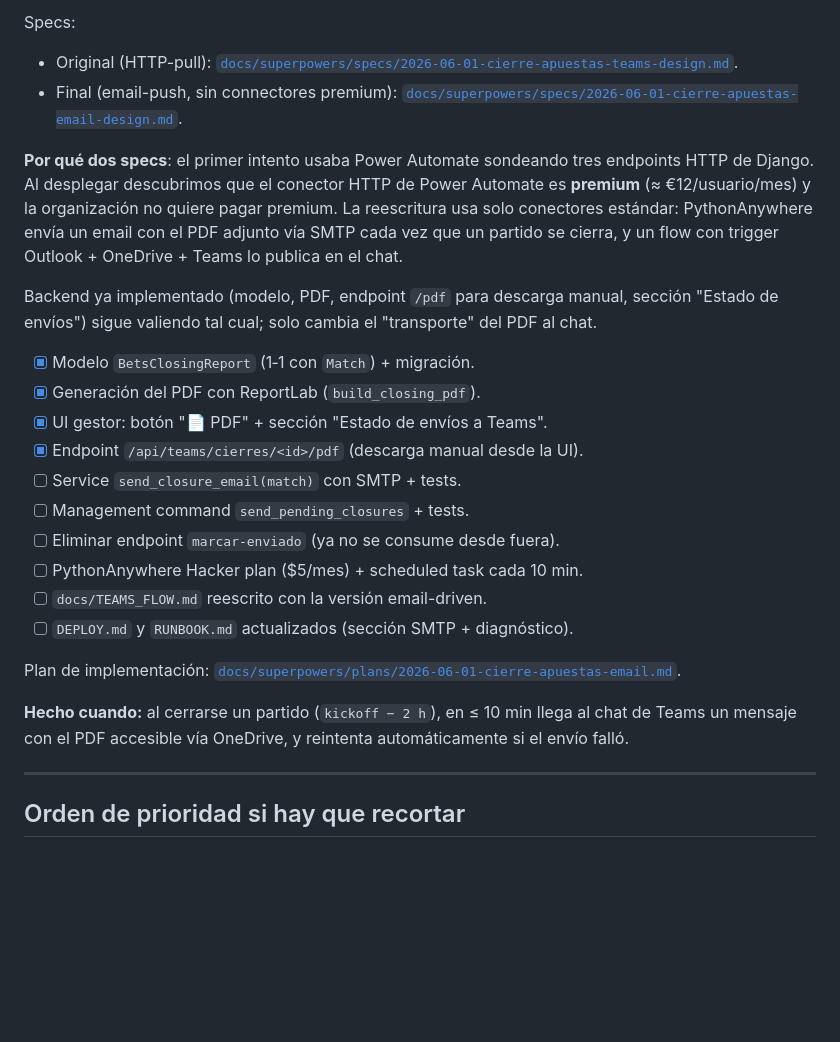
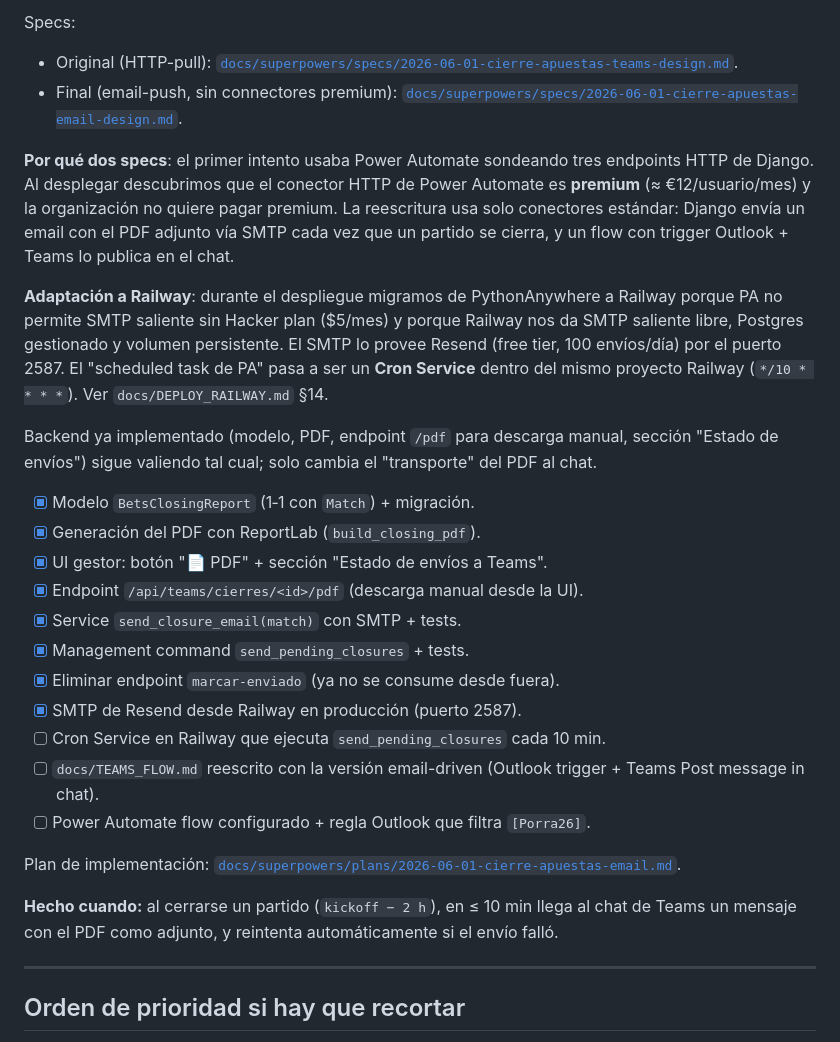
Before and after one commit to ignacio-borrajo/porra26, a Markdown page: docs/PLAN.md, the part around the change. Drawn GitHub-style; blank space fills up the shorter version.

Commit message:
docs(plan): Fase 7 con tareas hechas + adaptación a Railway/Resend
Marca como hechas las piezas que ya tenemos (service, comando, eliminación
del endpoint marcar-enviado, SMTP en producción). Sustituye la referencia
al Hacker plan de PythonAnywhere por la nota sobre Railway + Resend +
Cron Service. Lo que queda en la lista es solo cron + Power Automate.

```diff
--- a/docs/PLAN.md
+++ b/docs/PLAN.md
@@ -105,7 +105,9 @@ Specs:
 - Original (HTTP-pull): [`docs/superpowers/specs/2026-06-01-cierre-apuestas-teams-design.md`](superpowers/specs/2026-06-01-cierre-apuestas-teams-design.md).
 - Final (email-push, sin connectores premium): [`docs/superpowers/specs/2026-06-01-cierre-apuestas-email-design.md`](superpowers/specs/2026-06-01-cierre-apuestas-email-design.md).
 
-**Por qué dos specs**: el primer intento usaba Power Automate sondeando tres endpoints HTTP de Django. Al desplegar descubrimos que el conector HTTP de Power Automate es **premium** (≈ €12/usuario/mes) y la organización no quiere pagar premium. La reescritura usa solo conectores estándar: PythonAnywhere envía un email con el PDF adjunto vía SMTP cada vez que un partido se cierra, y un flow con trigger Outlook + OneDrive + Teams lo publica en el chat.
+**Por qué dos specs**: el primer intento usaba Power Automate sondeando tres endpoints HTTP de Django. Al desplegar descubrimos que el conector HTTP de Power Automate es **premium** (≈ €12/usuario/mes) y la organización no quiere pagar premium. La reescritura usa solo conectores estándar: Django envía un email con el PDF adjunto vía SMTP cada vez que un partido se cierra, y un flow con trigger Outlook + Teams lo publica en el chat.
+
+**Adaptación a Railway**: durante el despliegue migramos de PythonAnywhere a Railway porque PA no permite SMTP saliente sin Hacker plan ($5/mes) y porque Railway nos da SMTP saliente libre, Postgres gestionado y volumen persistente. El SMTP lo provee Resend (free tier, 100 envíos/día) por el puerto 2587. El "scheduled task de PA" pasa a ser un **Cron Service** dentro del mismo proyecto Railway (`*/10 * * * *`). Ver `docs/DEPLOY_RAILWAY.md` §14.
 
 Backend ya implementado (modelo, PDF, endpoint `/pdf` para descarga manual, sección "Estado de envíos") sigue valiendo tal cual; solo cambia el "transporte" del PDF al chat.
 
@@ -113,16 +115,17 @@ Backend ya implementado (modelo, PDF, endpoint `/pdf` para descarga manual, secc
 - [x] Generación del PDF con ReportLab (`build_closing_pdf`).
 - [x] UI gestor: botón "📄 PDF" + sección "Estado de envíos a Teams".
 - [x] Endpoint `/api/teams/cierres/<id>/pdf` (descarga manual desde la UI).
-- [ ] Service `send_closure_email(match)` con SMTP + tests.
-- [ ] Management command `send_pending_closures` + tests.
-- [ ] Eliminar endpoint `marcar-enviado` (ya no se consume desde fuera).
-- [ ] PythonAnywhere Hacker plan ($5/mes) + scheduled task cada 10 min.
-- [ ] `docs/TEAMS_FLOW.md` reescrito con la versión email-driven.
-- [ ] `DEPLOY.md` y `RUNBOOK.md` actualizados (sección SMTP + diagnóstico).
+- [x] Service `send_closure_email(match)` con SMTP + tests.
+- [x] Management command `send_pending_closures` + tests.
+- [x] Eliminar endpoint `marcar-enviado` (ya no se consume desde fuera).
+- [x] SMTP de Resend desde Railway en producción (puerto 2587).
+- [ ] Cron Service en Railway que ejecuta `send_pending_closures` cada 10 min.
+- [ ] `docs/TEAMS_FLOW.md` reescrito con la versión email-driven (Outlook trigger + Teams Post message in chat).
+- [ ] Power Automate flow configurado + regla Outlook que filtra `[Porra26]`.
 
 Plan de implementación: [`docs/superpowers/plans/2026-06-01-cierre-apuestas-email.md`](superpowers/plans/2026-06-01-cierre-apuestas-email.md).
 
-**Hecho cuando:** al cerrarse un partido (`kickoff − 2 h`), en ≤ 10 min llega al chat de Teams un mensaje con el PDF accesible vía OneDrive, y reintenta automáticamente si el envío falló.
+**Hecho cuando:** al cerrarse un partido (`kickoff − 2 h`), en ≤ 10 min llega al chat de Teams un mensaje con el PDF como adjunto, y reintenta automáticamente si el envío falló.
 
 ---
 
```
